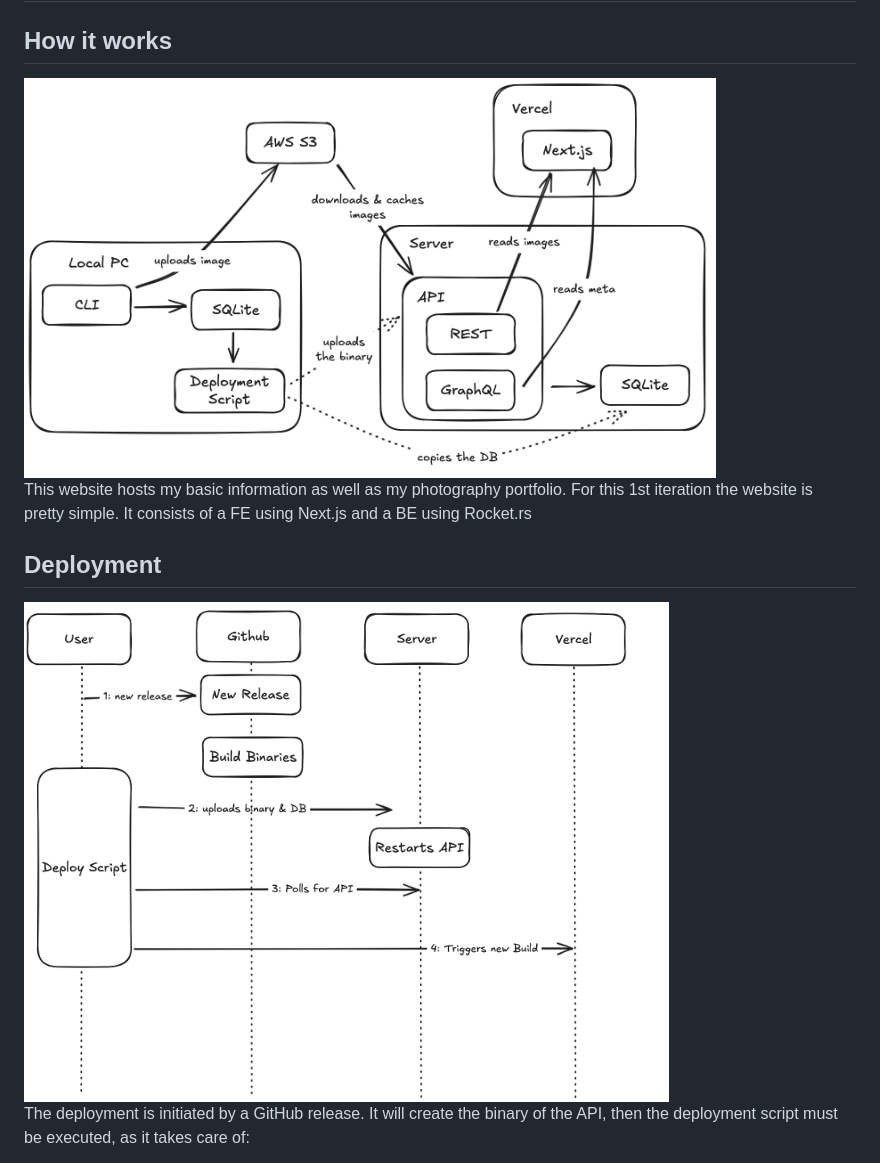
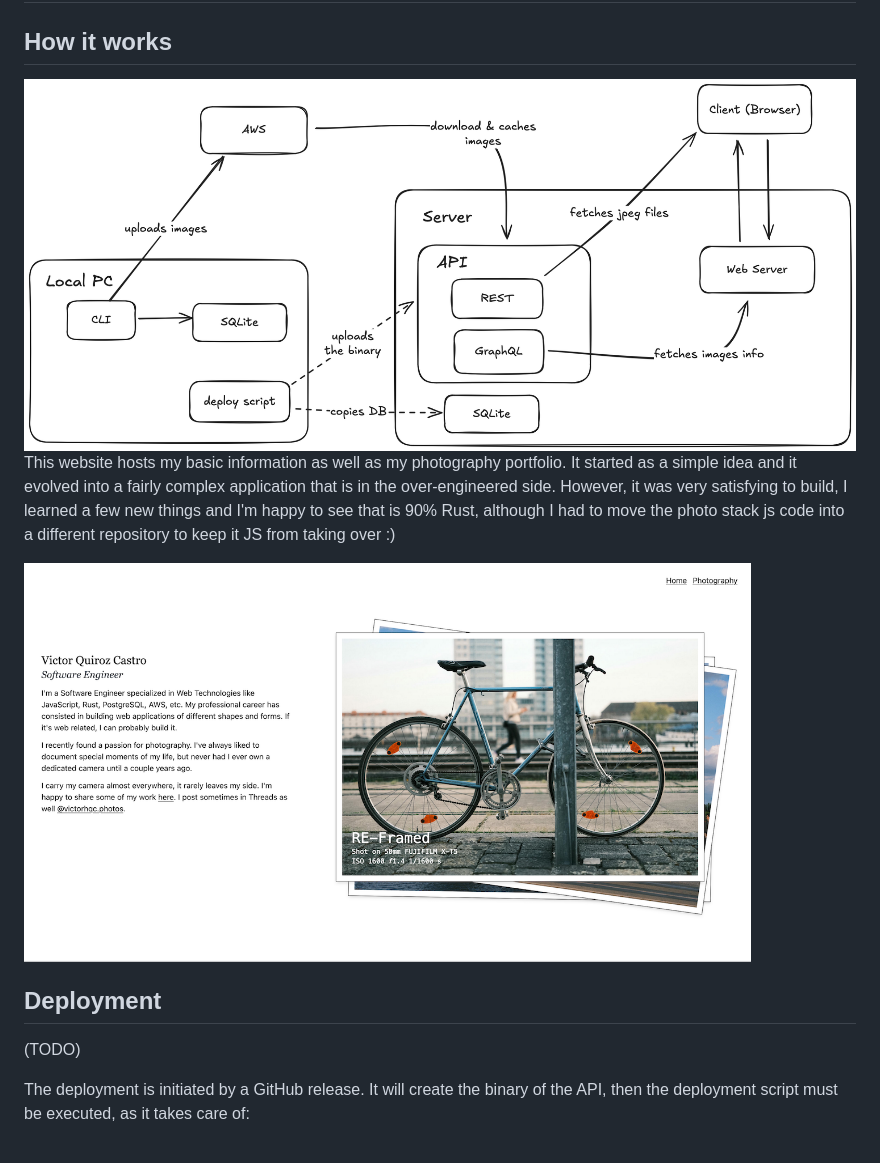
Before and after one commit to victorhqc/victorhqc.com, a Markdown page: README.md, the part around the change. Drawn GitHub-style; pictures changed too: screenshots/architecture.png, screenshots/deployment.png (deleted), screenshots/index.png (added).

```diff
--- a/README.md
+++ b/README.md
@@ -4,13 +4,18 @@
 
 <img src="screenshots/architecture.png" height="400" />
 
-This website hosts my basic information as well as my photography portfolio.
-For this 1st iteration the website is pretty simple. It consists of a FE using
-Next.js and a BE using Rocket.rs
+This website hosts my basic information as well as my photography portfolio. It
+started as a simple idea and it evolved into a fairly complex application that
+is in the over-engineered side. However, it was very satisfying to build, I
+learned a few new things and I'm happy to see that is 90% Rust, although I had
+to move the photo stack js code into a different repository to keep it JS from
+taking over :)
+
+<img src="screenshots/index.png" height="400" />
 
 ## Deployment
 
-<img src="./screenshots/deployment.png" height="500" />
+(TODO)
 
 The deployment is initiated by a GitHub release. It will create the binary of
 the API, then the deployment script must be executed, as it takes care of:
```
Also changed, not shown: 3 other files.
